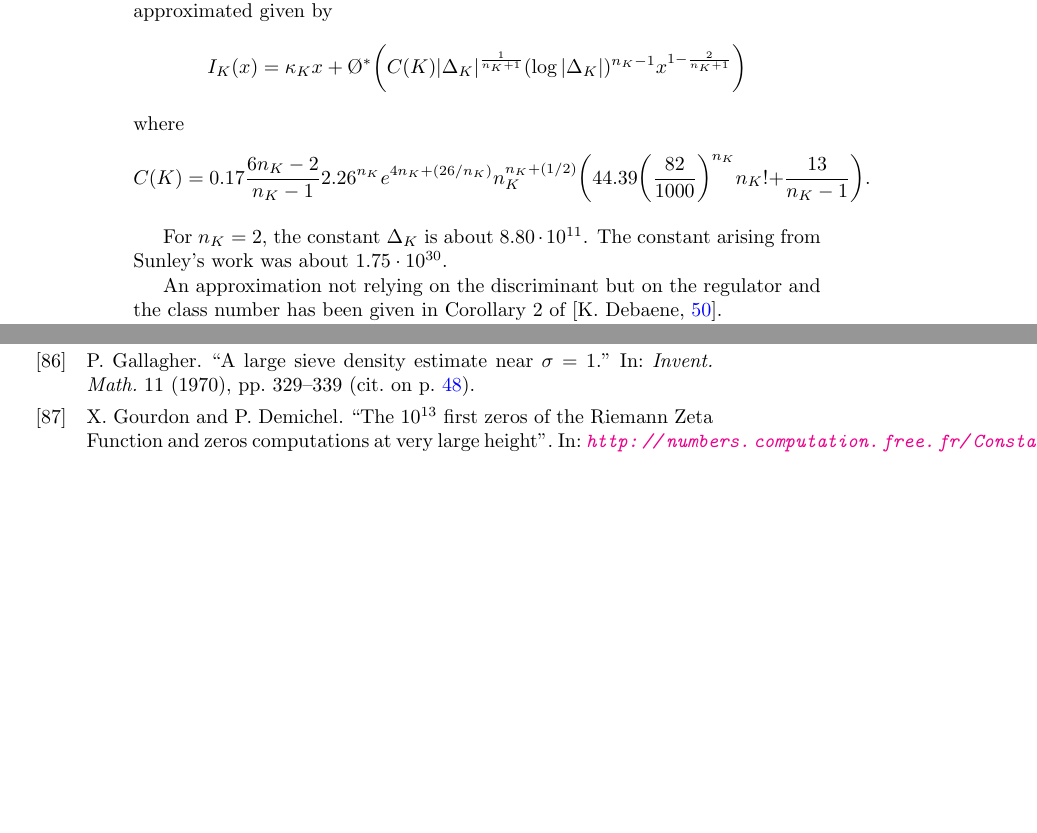
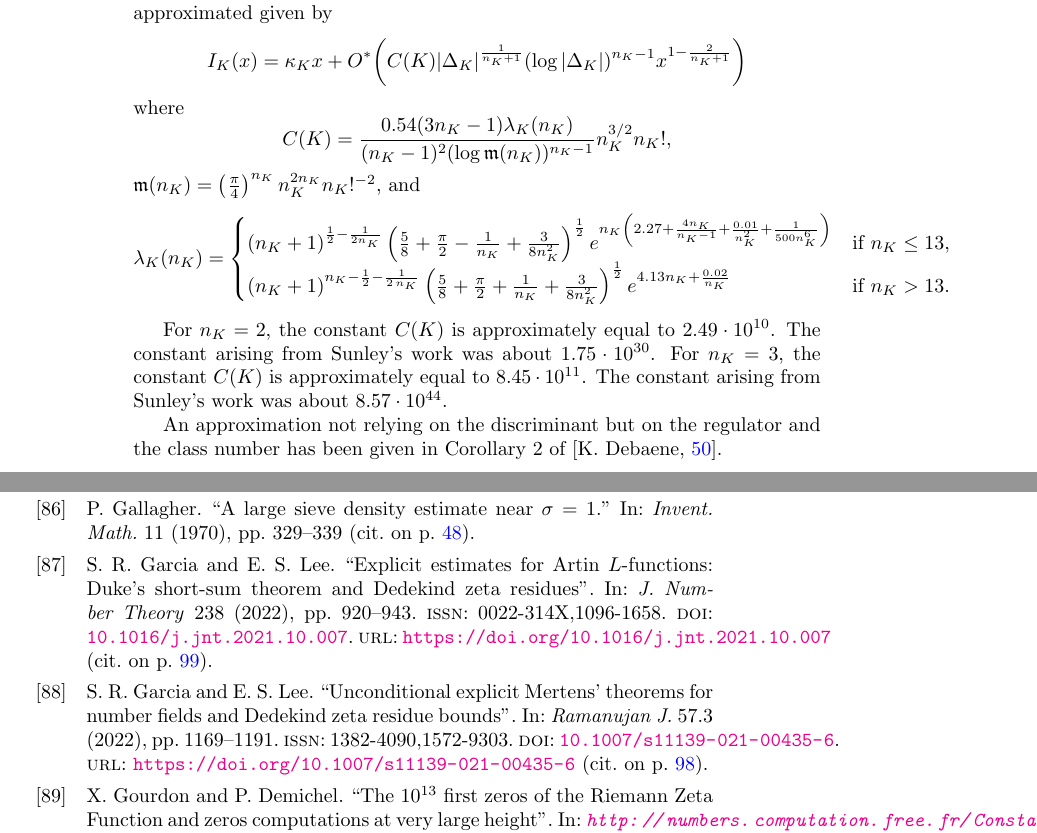
Before and after one commit to TMEEMT/Chest, a LaTeX thesis (Latex/booklet.tex, which reads Latex/Art18.tex): two parts of pages 100 and 121 of 132 before the commit and two parts of pages 100 and 123 of 134 after it, joined at a grey line, cut so that both start at the same text, the shorter picture padded with empty space. Compiled offline with LaTeX, dvips and Ghostscript.

Commit message:
Update Art18.tex
Updated result in Section: Number of ideals
Added and populated section on bounds for the residue.

```diff
--- a/Latex/Art18.tex
+++ b/Latex/Art18.tex
@@ -51,30 +50,33 @@ of J.S. Sunley. It is recalled in Theorem 1.1 of
 and further refined there in Theorem 1.2.
 \par
 \begin{thm}{Theorem (2022)}
-
     For $x > 0$ and $n_K\ge 0$, the number $I_K(x)$ of integral ideals
     of norm at most $x$ in the
     number field $K$ of degree $n_K$ and discriminant $\Delta_K$ is approximated given by
     $$
     I_K(x)
     =\kappa_K x
-    +\O^*\biggl(C(K)|\Delta_K|^{\frac{1}{n_K+1}}(\log|\Delta_K|)^{n_K-1}
+    + O^*\biggl(C(K)|\Delta_K|^{\frac{1}{n_K+1}}(\log|\Delta_K|)^{n_K-1}
     x^{1-\frac{2}{n_K+1}}\biggr)
     $$
     where
     $$
-    C(K)=0.17\frac{6n_K-2}{n_K-1}
-    2.26^{n_K} e^{4n_K+(26/n_K)}n_K^{n_K+(1/2)}
-    \biggl(
-    44.39\biggl(\frac{82}{1000}\biggr)^{n_K}n_K!
-    +
-    \frac{13}{n_K-1}
-    \biggr).
+    C(K) = \frac{0.54 (3 n_K-1) \lambda_{K}(n_K)}{(n_K-1)^2 (\log{\mathfrak{m}(n_K)})^{n_K-1}} n_K^{3/2} n_K!,
     $$
+    $\mathfrak{m}(n_K) = \left(\frac{\pi}{4}\right)^{n_K} n_K^{2 n_K} n_K!^{-2}$, and
+    $$
+    \lambda_{K}(n_K) =
+    \begin{cases}
+          (n_K+1)^{\frac{1}{2} - \frac{1}{2 n_K}} \left(\frac{5}{8} + \frac{\pi}{2} - \frac{1}{n_K} + \frac{3}{8 n_K^2}\right)^{\frac{1}{2}} e^{n_K\left(2.27 + \frac{4 n_K}{n_K-1} + \frac{0.01}{n_K^2} + \frac{1}{500 n_K^6}\right)} &\text{if }n_K \leq 13, \\
+          (n_K+1)^{n_K-\frac{1}{2}-\frac{1}{2\,n_K}} \left(\frac{5}{8} + \frac{\pi}{2} + \frac{1}{n_K} + \frac{3}{8 n_K^2}\right)^{\frac{1}{2}} e^{4.13 n_K + \frac{0.02}{n_K}} &\text{if }n_K > 13.
+      \end{cases}
+    $$
+\end{thm}
 
-
-For $n_K=2$, the constant $\Delta_K$ is about $8.80\cdot 10^{11}$. The
+For $n_K=2$, the constant $C(K)$ is approximately equal to $2.49\cdot 10^{10}$. The
 constant arising from Sunley's work was about $1.75\cdot 10^{30}$.
+For $n_K=3$, the constant $C(K)$ is approximately equal to $8.45\cdot 10^{11}$. The
+constant arising from Sunley's work was about $8.57\cdot 10^{44}$.
 
 An approximation not relying on the discriminant but on the regulator
 and the class number has been given in Corollary 2 of
```
Also changed, not shown: Latex/Art18.tex (32 more changed lines).
